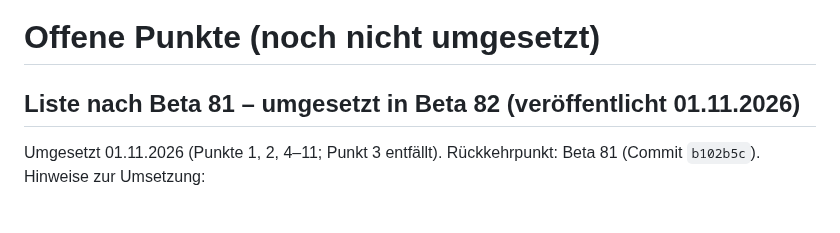
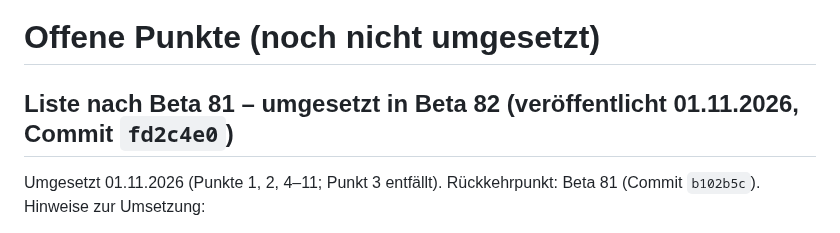
Before and after one commit to jbrr9z9cbt-alt/Test, a Markdown page: docs/OFFENE-PUNKTE.md, the part around the change. Rendered like a GitHub page.

Commit message:
Liste: Commit von Beta 82 vermerkt
Co-Authored-By: Claude Opus 5.5 <noreply@anthropic.com>
Claude-Session: https://claude.ai/code/session_01PqEDuMM9x4YCHKHQYf2GDd

```diff
--- a/docs/OFFENE-PUNKTE.md
+++ b/docs/OFFENE-PUNKTE.md
@@ -1,6 +1,6 @@
 # Offene Punkte (noch nicht umgesetzt)
 
-## Liste nach Beta 81 – umgesetzt in Beta 82 (veröffentlicht 01.11.2026)
+## Liste nach Beta 81 – umgesetzt in Beta 82 (veröffentlicht 01.11.2026, Commit `fd2c4e0`)
 
 Umgesetzt 01.11.2026 (Punkte 1, 2, 4–11; Punkt 3 entfällt). Rückkehrpunkt: Beta 81 (Commit `b102b5c`).
 Hinweise zur Umsetzung:
```
